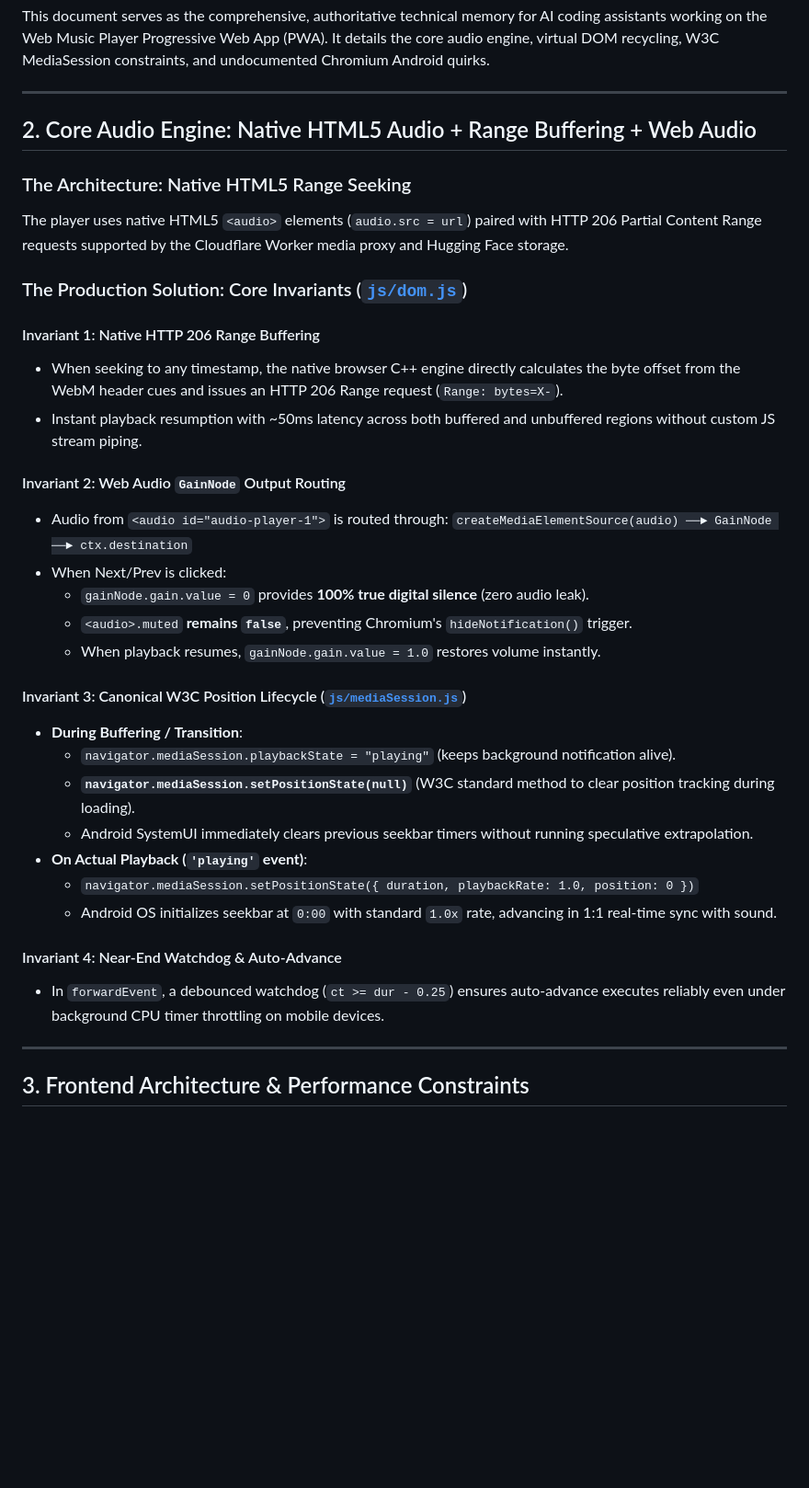
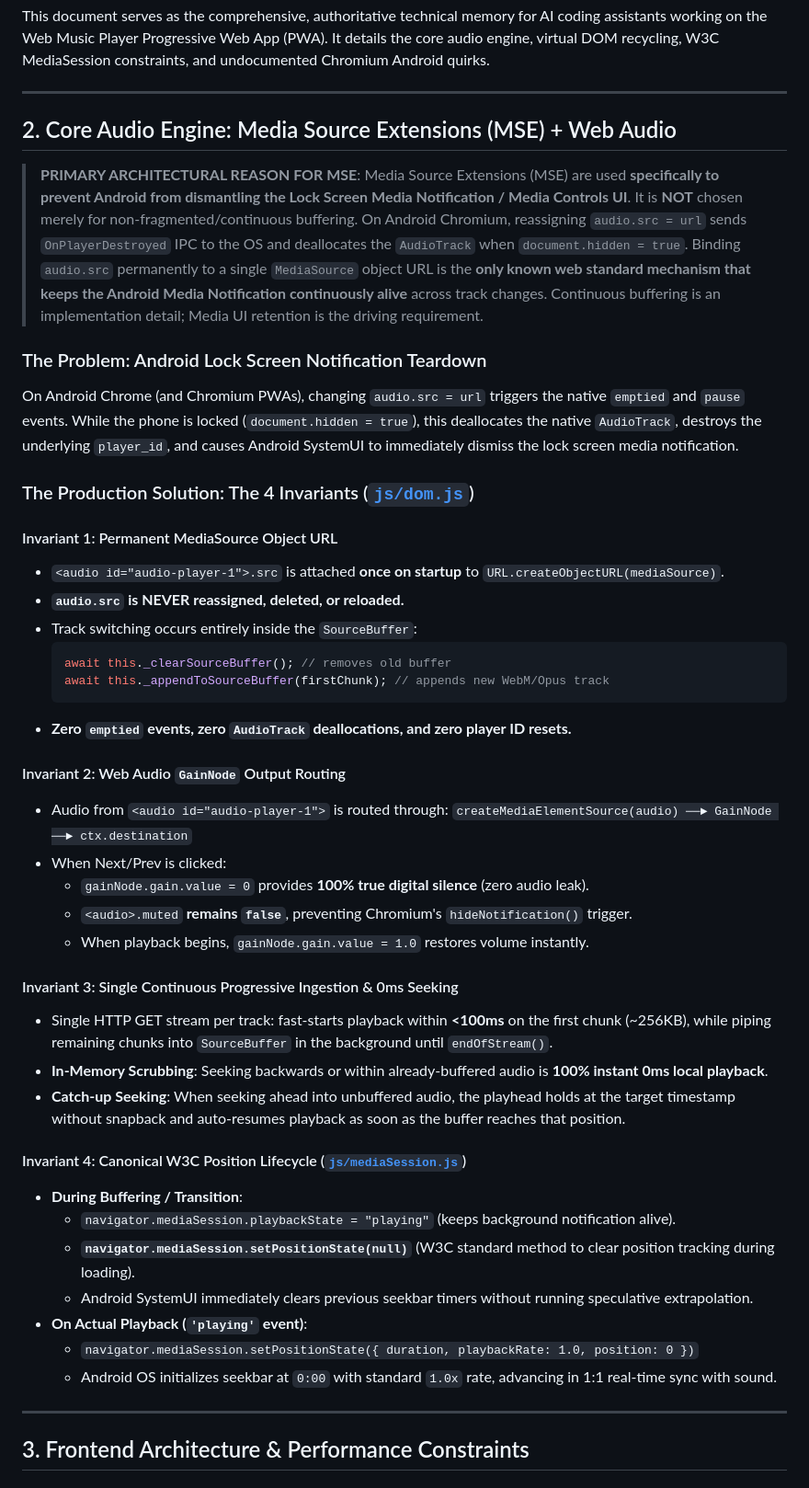
Before and after one commit to HauseMasterZ/youtube, a Markdown page: CLAUDE.md, the part around the change. Shown at 92% size. Rendered like a GitHub page; blank space fills up the shorter version.

````diff
--- a/CLAUDE.md
+++ b/CLAUDE.md
@@ -4,16 +4,25 @@ This document serves as the comprehensive, authoritative technical memory for AI
 
 ---
 
-## 2. Core Audio Engine: Native HTML5 Audio + Range Buffering + Web Audio
+## 2. Core Audio Engine: Media Source Extensions (MSE) + Web Audio
 
-### The Architecture: Native HTML5 Range Seeking
-The player uses native HTML5 `<audio>` elements (`audio.src = url`) paired with HTTP 206 Partial Content Range requests supported by the Cloudflare Worker media proxy and Hugging Face storage.
+> **PRIMARY ARCHITECTURAL REASON FOR MSE**:
+> Media Source Extensions (MSE) are used **specifically to prevent Android from dismantling the Lock Screen Media Notification / Media Controls UI**. It is **NOT** chosen merely for non-fragmented/continuous buffering. On Android Chromium, reassigning `audio.src = url` sends `OnPlayerDestroyed` IPC to the OS and deallocates the `AudioTrack` when `document.hidden = true`. Binding `audio.src` permanently to a single `MediaSource` object URL is the **only known web standard mechanism that keeps the Android Media Notification continuously alive** across track changes. Continuous buffering is an implementation detail; Media UI retention is the driving requirement.
 
-### The Production Solution: Core Invariants ([`js/dom.js`](js/dom.js))
+### The Problem: Android Lock Screen Notification Teardown
+On Android Chrome (and Chromium PWAs), changing `audio.src = url` triggers the native `emptied` and `pause` events. While the phone is locked (`document.hidden = true`), this deallocates the native `AudioTrack`, destroys the underlying `player_id`, and causes Android SystemUI to immediately dismiss the lock screen media notification.
 
-#### Invariant 1: Native HTTP 206 Range Buffering
-- When seeking to any timestamp, the native browser C++ engine directly calculates the byte offset from the WebM header cues and issues an HTTP 206 Range request (`Range: bytes=X-`).
-- Instant playback resumption with ~50ms latency across both buffered and unbuffered regions without custom JS stream piping.
+### The Production Solution: The 4 Invariants ([`js/dom.js`](js/dom.js))
+
+#### Invariant 1: Permanent MediaSource Object URL
+- `<audio id="audio-player-1">.src` is attached **once on startup** to `URL.createObjectURL(mediaSource)`.
+- **`audio.src` is NEVER reassigned, deleted, or reloaded.**
+- Track switching occurs entirely inside the `SourceBuffer`:
+  ```javascript
+  await this._clearSourceBuffer(); // removes old buffer
+  await this._appendToSourceBuffer(firstChunk); // appends new WebM/Opus track
+  ```
+- **Zero `emptied` events, zero `AudioTrack` deallocations, and zero player ID resets.**
 
 #### Invariant 2: Web Audio `GainNode` Output Routing
 - Audio from `<audio id="audio-player-1">` is routed through:
@@ -21,9 +30,14 @@ The player uses native HTML5 `<audio>` elements (`audio.src = url`) paired with
 - When Next/Prev is clicked:
   - `gainNode.gain.value = 0` provides **100% true digital silence** (zero audio leak).
   - `<audio>.muted` **remains `false`**, preventing Chromium's `hideNotification()` trigger.
-  - When playback resumes, `gainNode.gain.value = 1.0` restores volume instantly.
+  - When playback begins, `gainNode.gain.value = 1.0` restores volume instantly.
 
-#### Invariant 3: Canonical W3C Position Lifecycle ([`js/mediaSession.js`](js/mediaSession.js))
+#### Invariant 3: Single Continuous Progressive Ingestion & 0ms Seeking
+- Single HTTP GET stream per track: fast-starts playback within **<100ms** on the first chunk (~256KB), while piping remaining chunks into `SourceBuffer` in the background until `endOfStream()`.
+- **In-Memory Scrubbing**: Seeking backwards or within already-buffered audio is **100% instant 0ms local playback**.
+- **Catch-up Seeking**: When seeking ahead into unbuffered audio, the playhead holds at the target timestamp without snapback and auto-resumes playback as soon as the buffer reaches that position.
+
+#### Invariant 4: Canonical W3C Position Lifecycle ([`js/mediaSession.js`](js/mediaSession.js))
 - **During Buffering / Transition**:
   - `navigator.mediaSession.playbackState = "playing"` (keeps background notification alive).
   - **`navigator.mediaSession.setPositionState(null)`** (W3C standard method to clear position tracking during loading).
@@ -31,9 +45,6 @@ The player uses native HTML5 `<audio>` elements (`audio.src = url`) paired with
 - **On Actual Playback (`'playing'` event)**:
   - `navigator.mediaSession.setPositionState({ duration, playbackRate: 1.0, position: 0 })`
   - Android OS initializes seekbar at `0:00` with standard `1.0x` rate, advancing in 1:1 real-time sync with sound.
-
-#### Invariant 4: Near-End Watchdog & Auto-Advance
-- In `forwardEvent`, a debounced watchdog (`ct >= dur - 0.25`) ensures auto-advance executes reliably even under background CPU timer throttling on mobile devices.
 
 ---
 
````
Also changed, not shown: README.md (+4 -2 lines).
